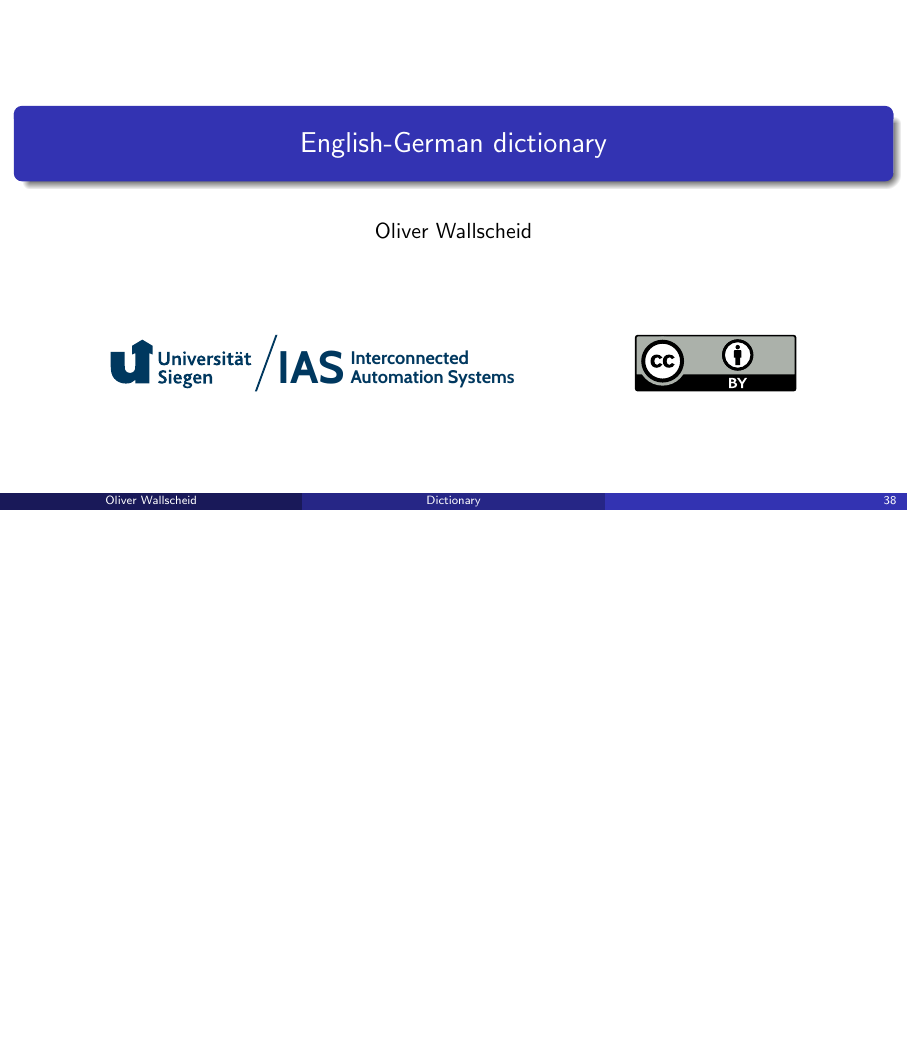
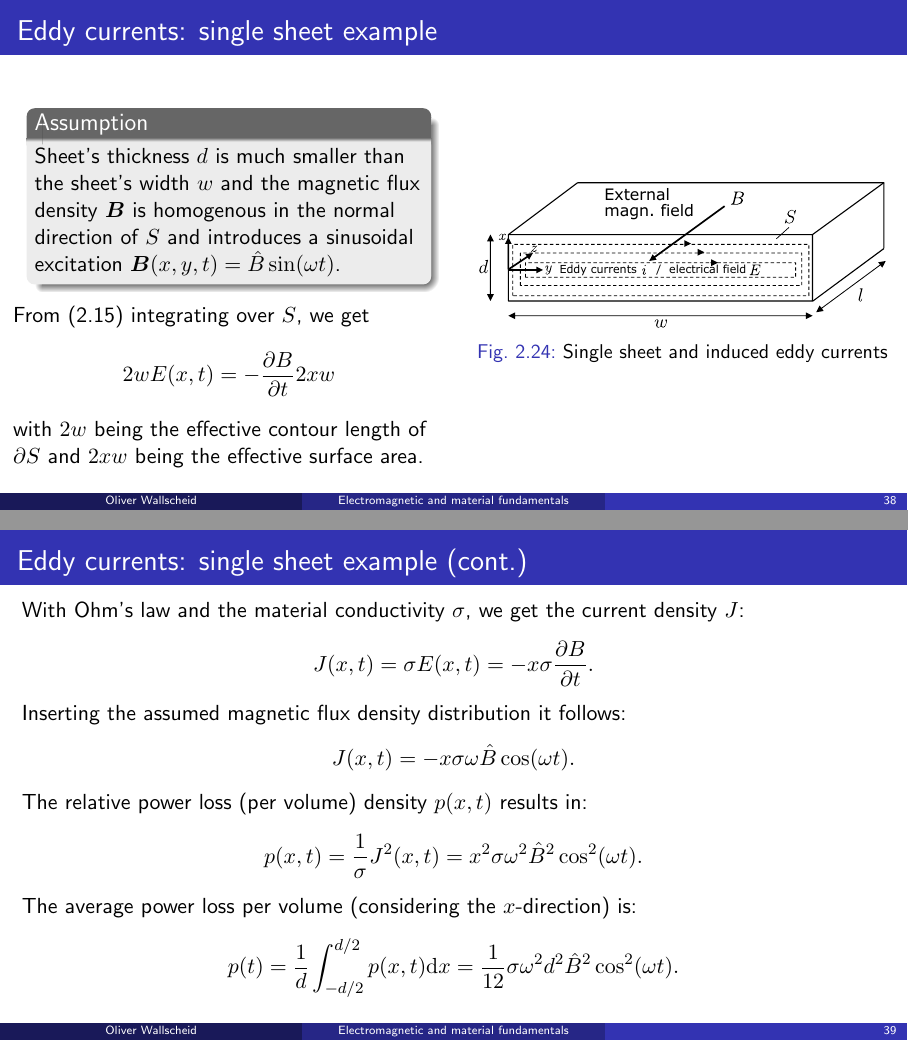
Before and after one commit to IAS-Uni-Siegen/EMD_course, LaTeX slides (lecture/main.tex, which reads lecture/tex/Lecture02.tex, lecture/tex/dict.tex): page 38 of 44 before the commit and pages 38 and 39 of 47 after it, the two joined at a grey line, the shorter picture padded with empty space. Compiled offline with pdfLaTeX.

Commit message:
corr lec02

```diff
--- a/lecture/tex/Lecture02.tex
+++ b/lecture/tex/Lecture02.tex
@@ -549,3 +550,67 @@
 		\end{column}
 		\end{columns}
 \end{frame}
+
+%%%%%%%%%%%%%%%%%%%%%%%%%%%%%%%%%%%%%%%%%%%%%%%%%%%%%%%%%%%%%
+%% Eddy currents: single sheet example %%
+%%%%%%%%%%%%%%%%%%%%%%%%%%%%%%%%%%%%%%%%%%%%%%%%%%%%%%%%%%%%%
+\begin{frame}
+	\frametitle{Eddy currents: single sheet example}
+    \begin{columns}
+		\begin{column}{0.5\textwidth}
+            \begin{varblock}{Assumption}
+                Sheet's thickness $d$ is much smaller than the sheet's width $w$ and the magnetic flux density $\bm{B}$ is homogenous in the normal direction of $S$ and introduces a sinusoidal excitation $\bm{B}(x,y,t) = \hat{B}\sin(\omega t)$.
+             \end{varblock}
+            From \eqref{eq:induction_law} integrating over $S$, we get
+            $$
+                2wE(x,t) = -\frac{\partial B}{\partial t}2xw
+           $$
+           with $2w$ being the effective contour length of $\partial S$ and  $2xw$ being the effective surface area.
+
+        \end{column}
+        \hfill
+		\begin{column}{0.49\textwidth}
+			\begin{figure}
+				\centering
+				\includegraphics[height=0.3\textheight]{fig/lec02/Eddy_currents_single_sheet.pdf}
+				\caption{Single sheet and induced eddy currents}
+			\end{figure}
+		\end{column}
+		\end{columns}
+\end{frame}
+
+%%%%%%%%%%%%%%%%%%%%%%%%%%%%%%%%%%%%%%%%%%%%%%%%%%%%%%%%%%%%%
+%% Eddy currents: single sheet example (cont.) %%
+%%%%%%%%%%%%%%%%%%%%%%%%%%%%%%%%%%%%%%%%%%%%%%%%%%%%%%%%%%%%%
+\begin{frame}
+	\frametitle{Eddy currents: single sheet example (cont.)}
+    With Ohm's law and the material conductivity $\sigma$, we get the current density $J$:
+              $$
+                 J(x,t) = \sigma E(x,t) = -x\sigma\frac{\partial B}{\partial t}.
+              $$
+    Inserting the assumed magnetic flux density distribution it follows:
+    $$
+        J(x,t) = -x\sigma\omega\hat{B}\cos(\omega t).
+    $$
+    The relative power loss (per volume) density $p(x,t)$ results in:
+    $$
+    p(x,t) = \frac{1}{\sigma} J^2(x,t) = x^2\sigma\omega^2\hat{B}^2\cos^2(\omega t).
+    $$
+    The average power loss per volume (considering the $x$-direction) is:
+    $$
+    p(t) = \frac{1}{d} \int_{-d/2}^{d/2} p(x,t) \mathrm{d}x = \frac{1}{12}\sigma\omega^2 d^2 \hat{B}^2\cos^2(\omega t).
+    $$
+\end{frame}
+
+%%%%%%%%%%%%%%%%%%%%%%%%%%%%%%%%%%%%%%%%%%%%%%%%%%%%%%%%%%%%%
+%% Eddy currents: single sheet example (cont.) %%
+%%%%%%%%%%%%%%%%%%%%%%%%%%%%%%%%%%%%%%%%%%%%%%%%%%%%%%%%%%%%%
+\begin{frame}
+	\frametitle{Eddy currents: single sheet example (cont.)}
+     The average power loss per volume and time is then:
+    $$
+        p = \frac{1}{T}\int_0^T p(t) \mathrm{d}t = \frac{1}{24}\sigma\left(\omega d \hat{B}\right)^2.
+    $$
+    Although this is a simplified model, it shows the significance of
+    \begin{itemize}
+        \item the sheet's thickness $d$,
--- a/lecture/tex/dict.tex
+++ b/lecture/tex/dict.tex
@@ -307,4 +307,9 @@
     description={Weiss-Bezirk}
+}
+
+\newglossaryentry{eddy}{
+    name={eddy currents},
+    description={Wirbelströme}
 }
 
 \begin{frame}[allowframebreaks]{English-German dictionary}
```
Also changed, not shown: lecture/fig/lec02/Eddy_currents_single_sheet.pdf (added), lecture/fig/lec02/Eddy_currents_single_sheet.svg (added), lecture/tex/Lecture02.tex (10 more changed lines), lecture/tex/dict.tex (2 more changed lines).
